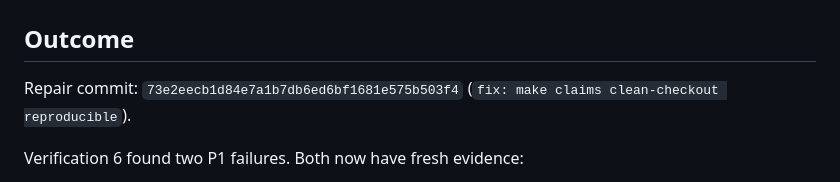
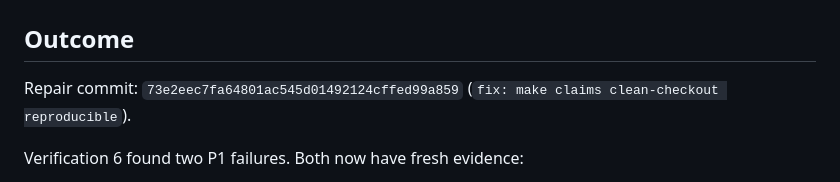
Before and after one commit to B-Divyesh/sf-guided-inking-overlay, a Markdown page: .factory/handoff.md, the part around the change. Rendered like a GitHub page.

Commit message:
docs: correct repair handoff hash

```diff
--- a/.factory/handoff.md
+++ b/.factory/handoff.md
@@ -2,7 +2,7 @@
 
 ## Outcome
 
-Repair commit: `73e2eecb1d84e7a1b7db6ed6bf1681e575b503f4` (`fix: make claims clean-checkout reproducible`).
+Repair commit: `73e2eec7fa64801ac545d01492124cffed99a859` (`fix: make claims clean-checkout reproducible`).
 
 Verification 6 found two P1 failures. Both now have fresh evidence:
 
```
